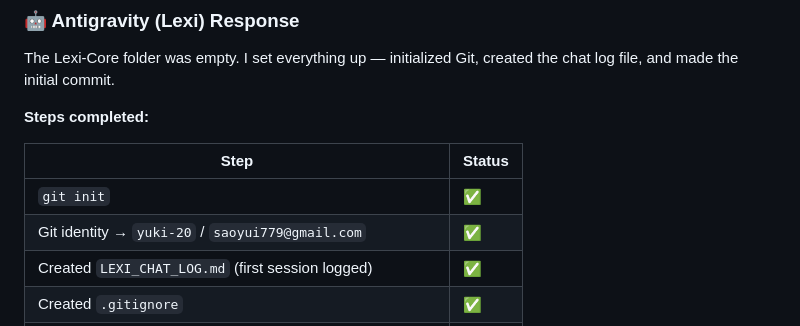
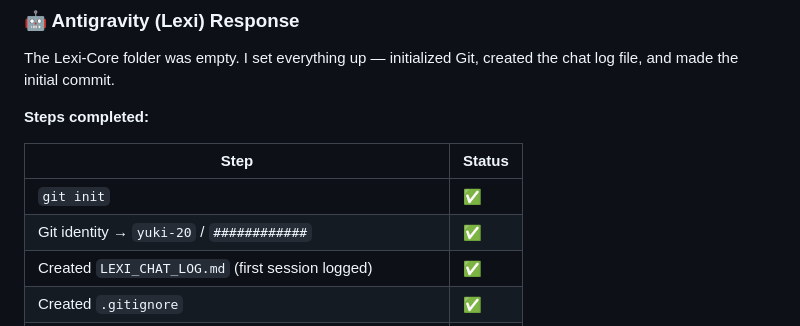
Before and after one commit to yuki-20/Lexi-Core, a Markdown page: LEXI_CHAT_LOG.md, the part around the change. GitHub-like rendering.

```diff
--- a/LEXI_CHAT_LOG.md
+++ b/LEXI_CHAT_LOG.md
@@ -79,7 +79,7 @@ The Lexi-Core folder was empty. I set everything up — initialized Git, created
 | Step | Status |
 |---|---|
 | `git init` | ✅ |
-| Git identity → `yuki-20` / `saoyui779@gmail.com` | ✅ |
+| Git identity → `yuki-20` / `############` | ✅ |
 | Created `LEXI_CHAT_LOG.md` (first session logged) | ✅ |
 | Created `.gitignore` | ✅ |
 | Initial commit — `chore: initialize Lexi-Core` | ✅ |
```
